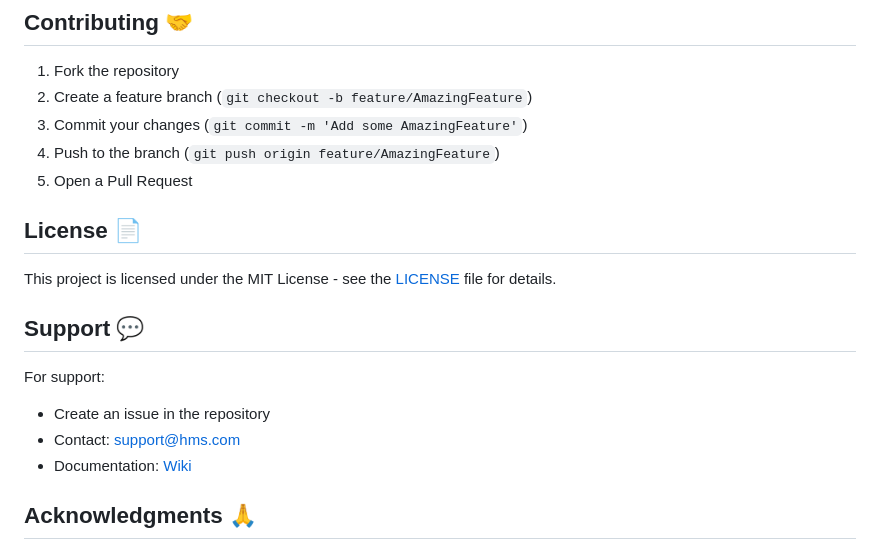
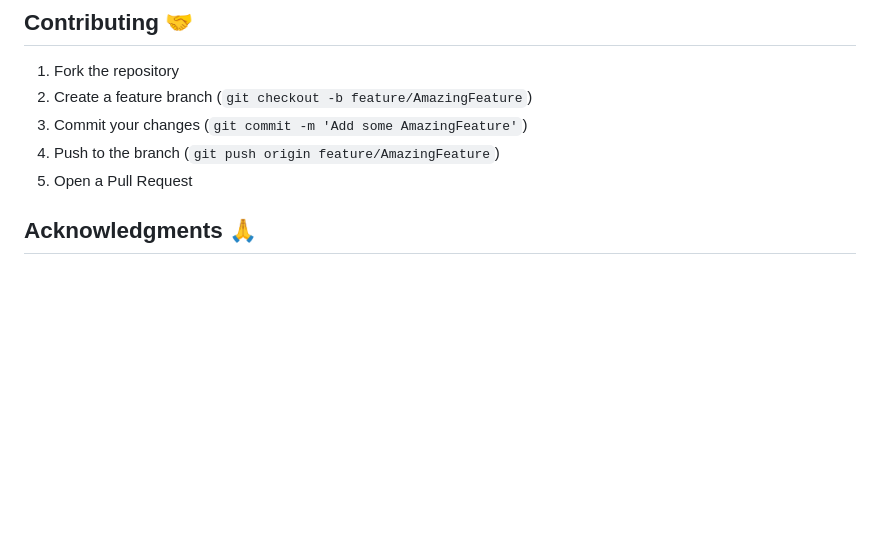
Before and after one commit to PRASHANT-tech870/Hospital-Management-System, a Markdown page: README.md, the part around the change. Rendered like a GitHub page; blank space fills up the shorter version.

```diff
--- a/README.md
+++ b/README.md
@@ -191,14 +191,6 @@ hospital-management-system/
 4. Push to the branch (`git push origin feature/AmazingFeature`)
 5. Open a Pull Request
 
-## License 📄
-This project is licensed under the MIT License - see the [LICENSE](LICENSE) file for details.
-
-## Support 💬
-For support:
-- Create an issue in the repository
-- Contact: support@hms.com
-- Documentation: [Wiki](link-to-wiki)
 
 ## Acknowledgments 🙏
 - FastAPI documentation and community
```
